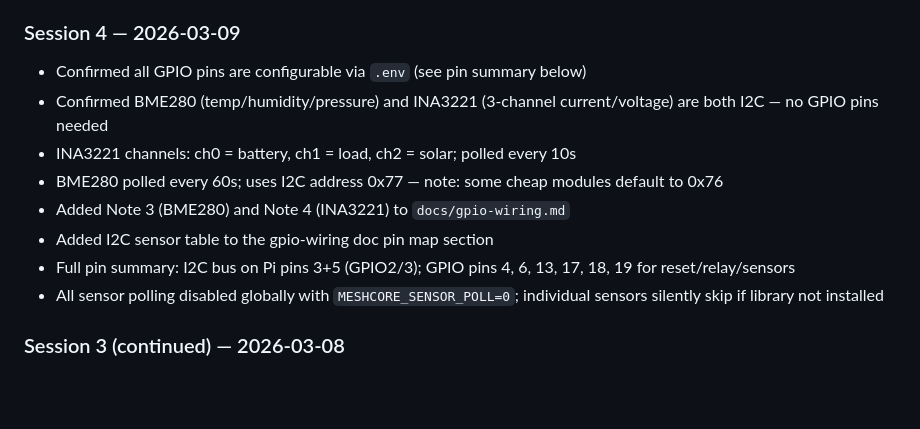
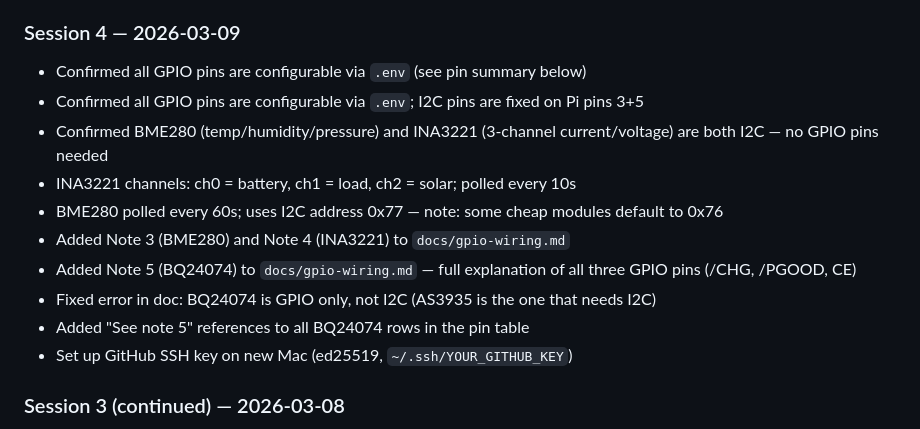
Before and after one commit to sskerry/RepeaterWatch, a Markdown page: PROGRESS.md, the part around the change. Drawn GitHub-style; blank space fills up the shorter version.

Commit message:
End of session - 2026-03-09 - GPIO doc complete, SSH setup on new Mac
- Extended session 4 notes: BQ24074 Note 5, I2C error fix, SSH key setup
- gpio-wiring.md now fully covers all pins with detailed notes for each

Co-Authored-By: Claude Sonnet 4.6 <noreply@anthropic.com>

```diff
--- a/PROGRESS.md
+++ b/PROGRESS.md
@@ -64,13 +64,15 @@ Next: wire Pi GPIO 4 → Ikoka RESET pad, test remote reset from dashboard.
 ### Session 4 — 2026-03-09
 
 - Confirmed all GPIO pins are configurable via `.env` (see pin summary below)
+- Confirmed all GPIO pins are configurable via `.env`; I2C pins are fixed on Pi pins 3+5
 - Confirmed BME280 (temp/humidity/pressure) and INA3221 (3-channel current/voltage) are both I2C — no GPIO pins needed
 - INA3221 channels: ch0 = battery, ch1 = load, ch2 = solar; polled every 10s
 - BME280 polled every 60s; uses I2C address 0x77 — note: some cheap modules default to 0x76
 - Added Note 3 (BME280) and Note 4 (INA3221) to `docs/gpio-wiring.md`
-- Added I2C sensor table to the gpio-wiring doc pin map section
-- Full pin summary: I2C bus on Pi pins 3+5 (GPIO2/3); GPIO pins 4, 6, 13, 17, 18, 19 for reset/relay/sensors
-- All sensor polling disabled globally with `MESHCORE_SENSOR_POLL=0`; individual sensors silently skip if library not installed
+- Added Note 5 (BQ24074) to `docs/gpio-wiring.md` — full explanation of all three GPIO pins (/CHG, /PGOOD, CE)
+- Fixed error in doc: BQ24074 is GPIO only, not I2C (AS3935 is the one that needs I2C)
+- Added "See note 5" references to all BQ24074 rows in the pin table
+- Set up GitHub SSH key on new Mac (ed25519, `~/.ssh/YOUR_GITHUB_KEY`)
 
 ### Session 3 (continued) — 2026-03-08
 - Found SerialMux repo: https://github.com/MrAlders0n/SerialMux — single Python script, MIT license
```
